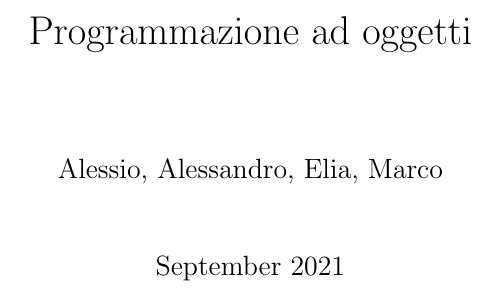
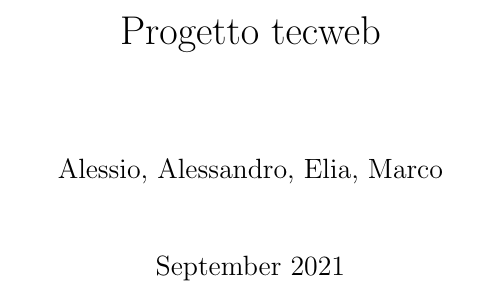
Before and after one commit to Tecwebberz/relazione-progetto-tw, a LaTeX document (src_latex/main.tex): part of page 1 of 3, cut at the place of the change. Compiled offline with pdfLaTeX.

Commit message:
ops typo

```diff
--- a/src_latex/main.tex
+++ b/src_latex/main.tex
@@ -4,7 +4,7 @@
 \setlength{\parskip}{1em}
 \setlength{\parindent}{0pt}
 
-\title{Programmazione ad oggetti}
+\title{Progetto tecweb}
 \author{Alessio, Alessandro, Elia, Marco}
 \date{September 2021}
 
```
